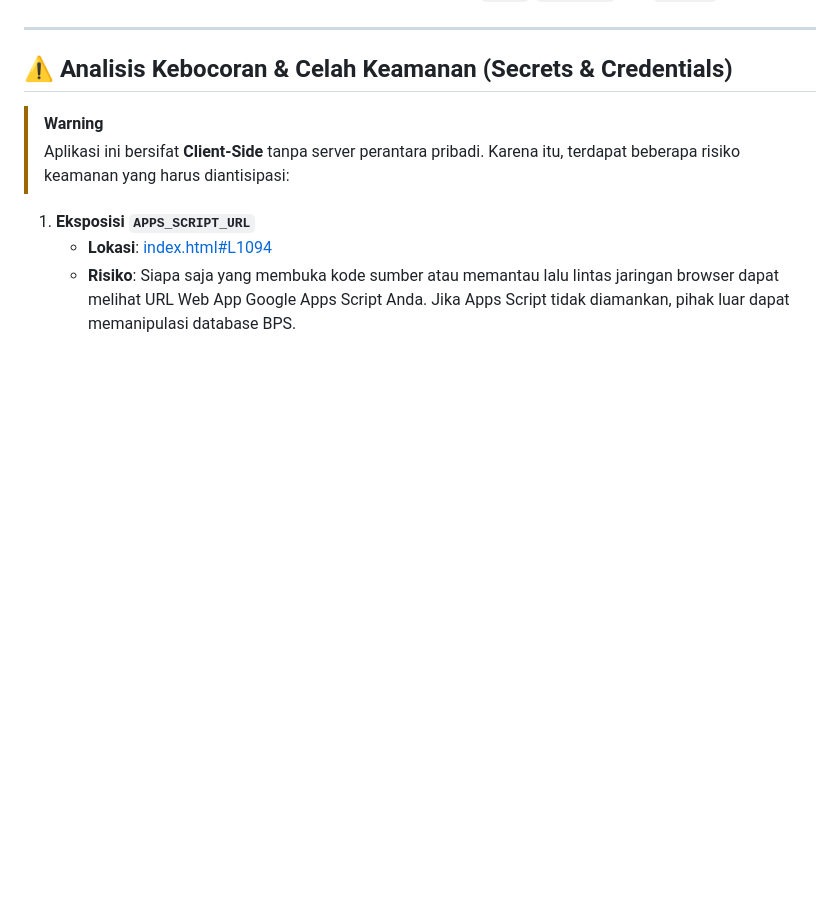
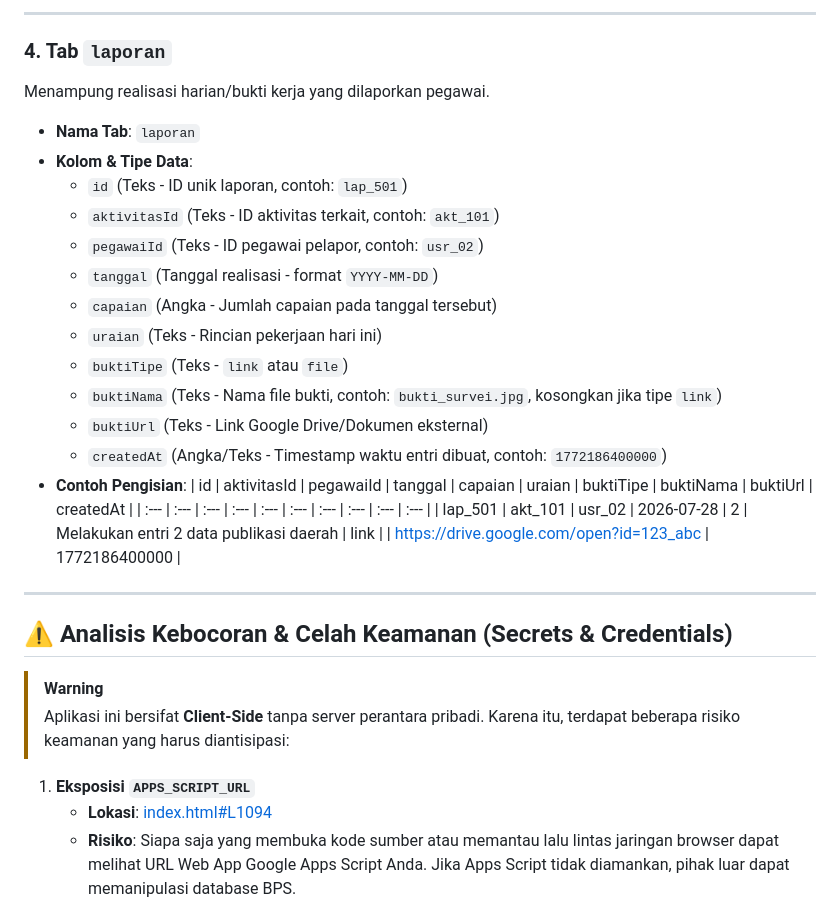
Before and after one commit to ipds6104/rebahan, a Markdown page: README.md, the part around one of its changes. Drawn GitHub-style; blank space fills up the shorter version.

Commit message:
document Google Sheet database schema tabs and columns in README.md

```diff
--- a/README.md
+++ b/README.md
@@ -19,3 +80,23 @@ graph TD
+---
+
+### 4. Tab `laporan`
+Menampung realisasi harian/bukti kerja yang dilaporkan pegawai.
+- **Nama Tab**: `laporan`
+- **Kolom & Tipe Data**:
+  - `id` (Teks - ID unik laporan, contoh: `lap_501`)
+  - `aktivitasId` (Teks - ID aktivitas terkait, contoh: `akt_101`)
+  - `pegawaiId` (Teks - ID pegawai pelapor, contoh: `usr_02`)
+  - `tanggal` (Tanggal realisasi - format `YYYY-MM-DD`)
+  - `capaian` (Angka - Jumlah capaian pada tanggal tersebut)
+  - `uraian` (Teks - Rincian pekerjaan hari ini)
+  - `buktiTipe` (Teks - `link` atau `file`)
+  - `buktiNama` (Teks - Nama file bukti, contoh: `bukti_survei.jpg`, kosongkan jika tipe `link`)
+  - `buktiUrl` (Teks - Link Google Drive/Dokumen eksternal)
+  - `createdAt` (Angka/Teks - Timestamp waktu entri dibuat, contoh: `1772186400000`)
+- **Contoh Pengisian**:
+  | id | aktivitasId | pegawaiId | tanggal | capaian | uraian | buktiTipe | buktiNama | buktiUrl | createdAt |
+  | :--- | :--- | :--- | :--- | :--- | :--- | :--- | :--- | :--- | :--- |
+  | lap_501 | akt_101 | usr_02 | 2026-07-28 | 2 | Melakukan entri 2 data publikasi daerah | link | | https://drive.google.com/open?id=123_abc | 1772186400000 |
 
 ---
 
```
Also changed, not shown: other parts of README.md (+61 -0 lines).
